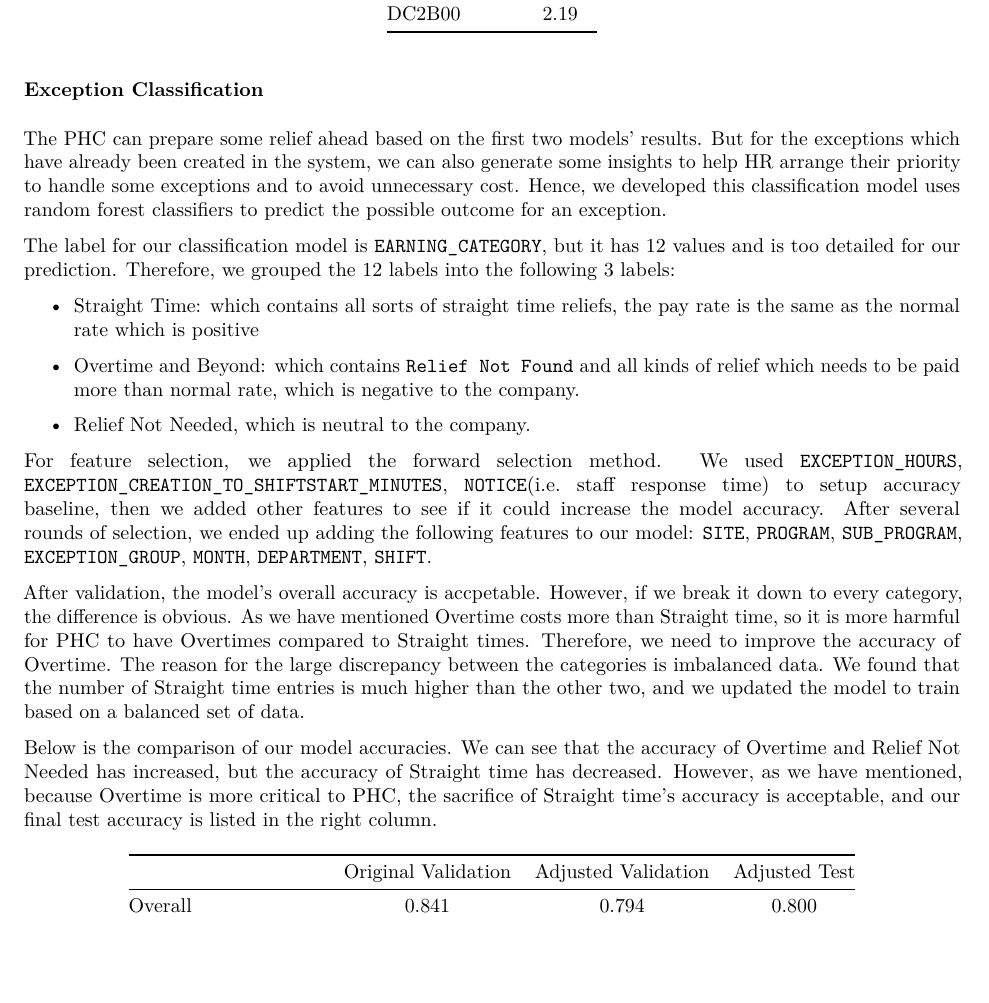
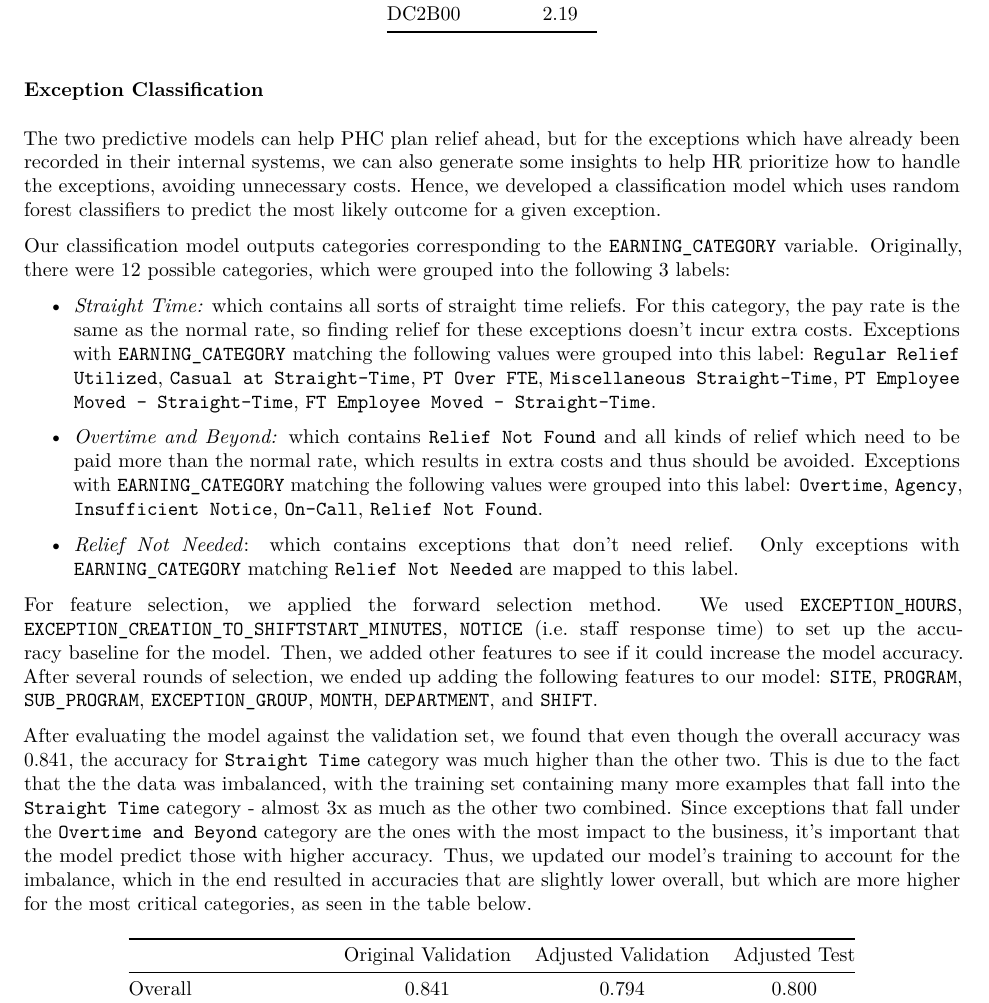
Before and after one commit to mchiriboga/Forecasting-of-Staffing-Needs-in-Health-Care, an R Markdown document (doc/Final_Report.Rmd): part of page 8 of 14, cut so that both start at the same text, the shorter picture padded with empty space. The pictures show the output file doc/Final_Report.pdf that the author committed with the source.

Commit message:
Update Exception Classification section

```diff
--- a/doc/Final_Report.Rmd
+++ b/doc/Final_Report.Rmd
@@ -155,21 +155,19 @@ For some peaks in the daily basis, the linear model is not able to predict them
 
 ### Exception Classification
 
-The PHC can prepare some relief ahead based on the first two models' results. But for the exceptions which have already been created in the system, we can also generate some insights to help HR arrange their priority to handle some exceptions and to avoid unnecessary cost. Hence, we developed this classification model uses random forest classifiers to predict the possible outcome for an exception.
+The two predictive models can help PHC plan relief ahead, but for the exceptions which have already been recorded in their internal systems, we can also generate some insights to help HR prioritize how to handle the exceptions, avoiding unnecessary costs. Hence, we developed a classification model which uses random forest classifiers to predict the most likely outcome for a given exception.
 
-The label for our classification model is `EARNING_CATEGORY`, but it has 12 values and is too detailed for our prediction.  Therefore, we grouped the 12 labels into the following 3 labels:
+Our classification model outputs categories corresponding to the `EARNING_CATEGORY` variable. Originally, there were 12 possible categories, which were grouped into the following 3 labels:
 
-- Straight Time: which contains all sorts of straight time reliefs, the pay rate is the same as the normal rate which is positive
+- *Straight Time:* which contains all sorts of straight time reliefs. For this category, the pay rate is the same as the normal rate, so finding relief for these exceptions doesn't incur extra costs. Exceptions with `EARNING_CATEGORY` matching the following values were grouped into this label: `Regular Relief Utilized`, `Casual at Straight-Time`, `PT Over FTE`, `Miscellaneous Straight-Time`, `PT Employee Moved - Straight-Time`, `FT Employee Moved - Straight-Time`.
 
-- Overtime and Beyond: which contains `Relief Not Found` and all kinds of relief which needs to be paid more than normal rate, which is negative to the company.
+- *Overtime and Beyond:* which contains `Relief Not Found` and all kinds of relief which need to be paid more than the normal rate, which results in extra costs and thus should be avoided. Exceptions with `EARNING_CATEGORY` matching the following values were grouped into this label: `Overtime`, `Agency`, `Insufficient Notice`, `On-Call`, `Relief Not Found`.
 
-- Relief Not Needed, which is neutral to the company.
+- *Relief Not Needed*: which contains exceptions that don't need relief. Only exceptions with `EARNING_CATEGORY` matching `Relief Not Needed` are mapped to this label.
 
-For feature selection, we applied the forward selection method. We used `EXCEPTION_HOURS`, `EXCEPTION_CREATION_TO_SHIFTSTART_MINUTES`, `NOTICE`(i.e. staff response time) to setup accuracy baseline, then we added other features to see if it could increase the model accuracy. After several rounds of selection, we ended up adding the following features to our model: `SITE`, `PROGRAM`,  `SUB_PROGRAM`,  `EXCEPTION_GROUP`, `MONTH`, `DEPARTMENT`,  `SHIFT`.
+For feature selection, we applied the forward selection method. We used `EXCEPTION_HOURS`, `EXCEPTION_CREATION_TO_SHIFTSTART_MINUTES`, `NOTICE` (i.e. staff response time) to set up the accuracy baseline for the model. Then, we added other features to see if it could increase the model accuracy. After several rounds of selection, we ended up adding the following features to our model: `SITE`, `PROGRAM`, `SUB_PROGRAM`, `EXCEPTION_GROUP`, `MONTH`, `DEPARTMENT`, and `SHIFT`.
 
-After validation, the model's overall accuracy is accpetable. However, if we break it down to every category, the difference is obvious. As we have mentioned Overtime costs more than Straight time, so it is more harmful for PHC to have Overtimes compared to Straight times. Therefore, we need to improve the accuracy of Overtime. The reason for the large discrepancy between the categories is imbalanced data. We found that the number of Straight time entries is much higher than the other two, and we updated the model to train based on a balanced set of data.
-
-Below is the comparison of our model accuracies. We can see that the accuracy of Overtime and Relief Not Needed has increased, but the accuracy of Straight time has decreased. However, as we have mentioned, because Overtime is more critical to PHC, the sacrifice of Straight time's accuracy is acceptable, and our final test accuracy is listed in the right column.
+After evaluating the model against the validation set, we found that even though the overall accuracy was 0.841, the accuracy for `Straight Time` category was much higher than the other two. This is due to the fact that the the data was imbalanced, with the training set containing many more examples that fall into the `Straight Time` category - almost 3x as much as the other two combined. Since exceptions that fall under the `Overtime and Beyond` category are the ones with the most impact to the business, it's important that the model predict those with higher accuracy. Thus, we updated our model's training to account for the imbalance, which in the end resulted in accuracies that are slightly lower overall, but which are more higher for the most critical categories, as seen in the table below.
 
 <center>
 
```
Also changed, not shown: doc/Final_Report.pdf.
